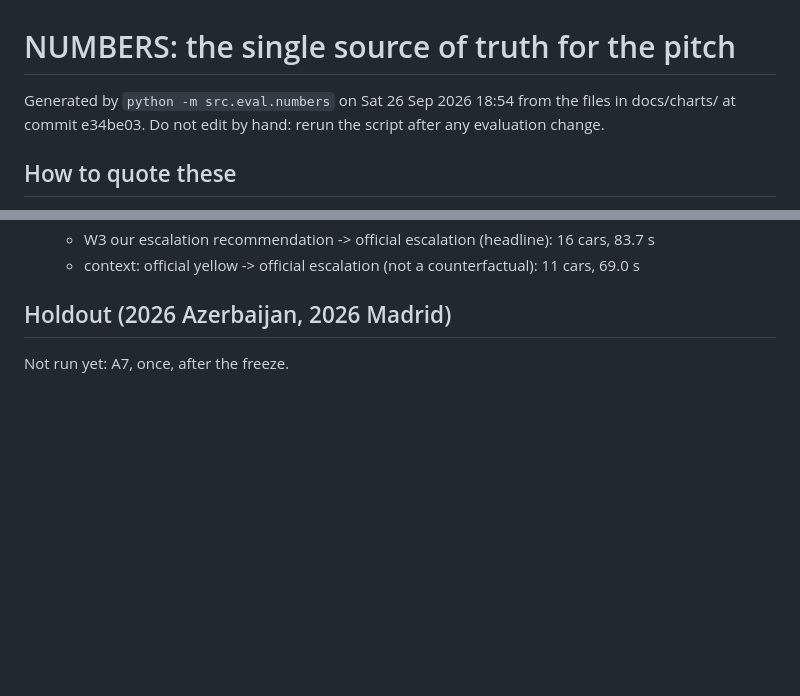
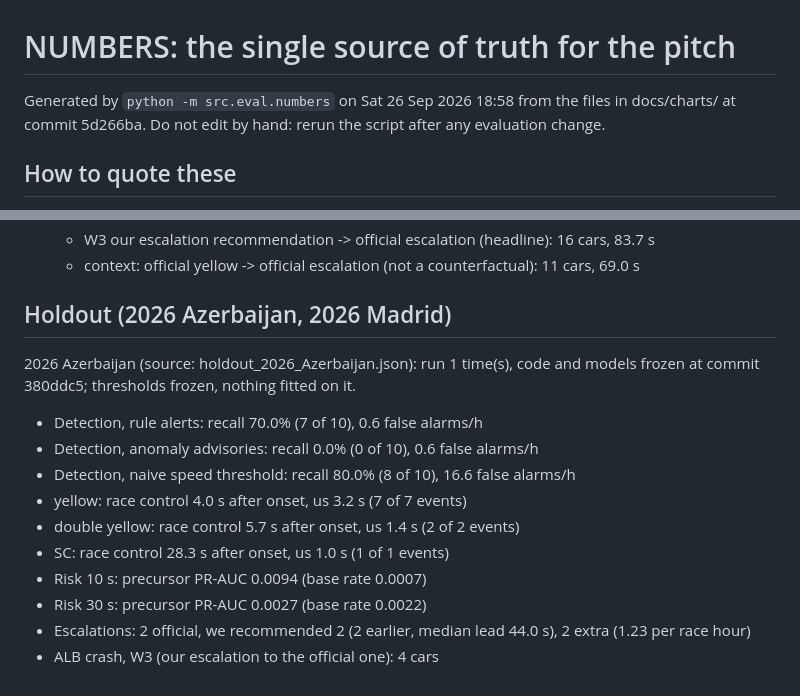
Before and after one commit to Pseudocoder28/Fast-Flag, a Markdown page: docs/charts/NUMBERS.md, 2 parts joined by grey strips. Rendered like a GitHub page; blank space fills up the shorter version.

Commit message:
A: NUMBERS.md with the 2026 Azerbaijan holdout

```diff
--- a/docs/charts/NUMBERS.md
+++ b/docs/charts/NUMBERS.md
@@ -1,6 +1,6 @@
 # NUMBERS: the single source of truth for the pitch
 
-Generated by `python -m src.eval.numbers` on Sat 26 Sep 2026 18:54 from the files in docs/charts/ at commit e34be03. Do not edit by hand: rerun the script after any evaluation change.
+Generated by `python -m src.eval.numbers` on Sat 26 Sep 2026 18:58 from the files in docs/charts/ at commit 5d266ba. Do not edit by hand: rerun the script after any evaluation change.
 
 ## How to quote these
 
@@ -83,4 +83,14 @@ Source: case_studies.json and case_*.png. Counterfactual: assumes race control a
 
 ## Holdout (2026 Azerbaijan, 2026 Madrid)
 
-Not run yet: A7, once, after the freeze.
+2026 Azerbaijan (source: holdout_2026_Azerbaijan.json): run 1 time(s), code and models frozen at commit 380ddc5; thresholds frozen, nothing fitted on it.
+- Detection, rule alerts: recall 70.0% (7 of 10), 0.6 false alarms/h
+- Detection, anomaly advisories: recall 0.0% (0 of 10), 0.6 false alarms/h
+- Detection, naive speed threshold: recall 80.0% (8 of 10), 16.6 false alarms/h
+- yellow: race control 4.0 s after onset, us 3.2 s (7 of 7 events)
+- double yellow: race control 5.7 s after onset, us 1.4 s (2 of 2 events)
+- SC: race control 28.3 s after onset, us 1.0 s (1 of 1 events)
+- Risk 10 s: precursor PR-AUC 0.0094 (base rate 0.0007)
+- Risk 30 s: precursor PR-AUC 0.0027 (base rate 0.0022)
+- Escalations: 2 official, we recommended 2 (2 earlier, median lead 44.0 s), 2 extra (1.23 per race hour)
+- ALB crash, W3 (our escalation to the official one): 4 cars
```
